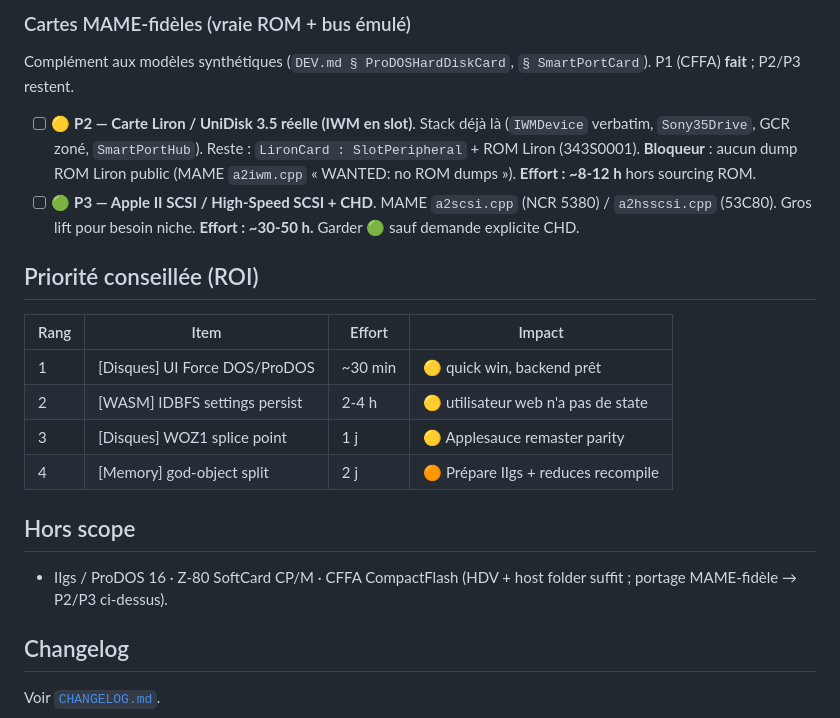
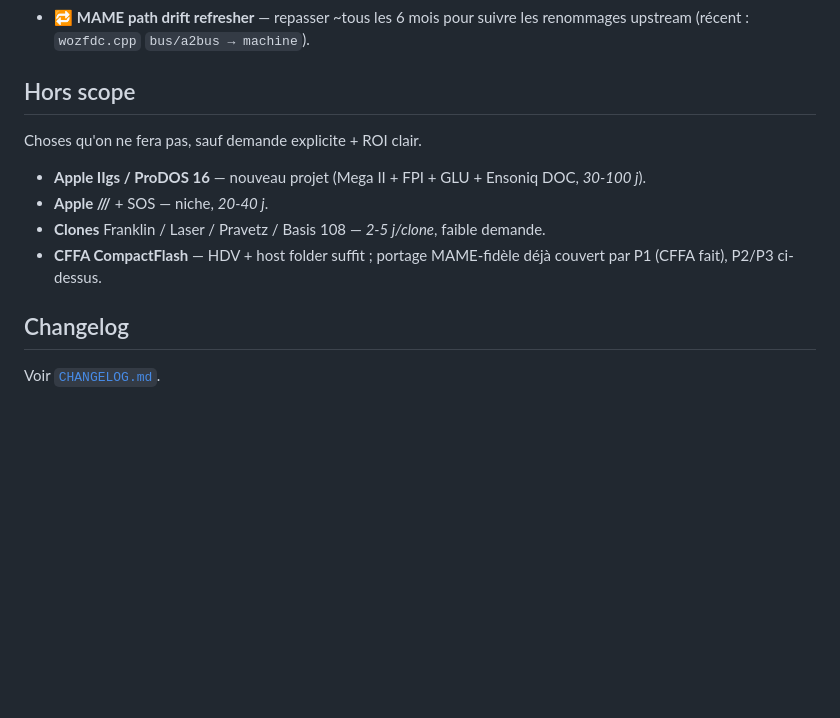
Before and after one commit to habib256/POM2, a Markdown page: TODO.md, the part around one of its changes. Drawn GitHub-style; blank space fills up the shorter version.

```diff
--- a/TODO.md
+++ b/TODO.md
@@ -151,32 +232,18 @@ Items résolus → `CHANGELOG.md`. Refs MAME → `DEV.md`.
-### Cartes MAME-fidèles (vraie ROM + bus émulé)
-
-Complément aux modèles synthétiques (`DEV.md § ProDOSHardDiskCard`,
-`§ SmartPortCard`). P1 (CFFA) **fait** ; P2/P3 restent.
-
-- [ ] 🟡 **P2 — Carte Liron / UniDisk 3.5 réelle (IWM en slot)**.
-  Stack déjà là (`IWMDevice` verbatim, `Sony35Drive`, GCR zoné,
-  `SmartPortHub`). Reste : `LironCard : SlotPeripheral` + ROM
-  Liron (343S0001). **Bloqueur** : aucun dump ROM Liron public
-  (MAME `a2iwm.cpp` « WANTED: no ROM dumps »). **Effort : ~8-12 h**
-  hors sourcing ROM.
-- [ ] 🟢 **P3 — Apple II SCSI / High-Speed SCSI + CHD**. MAME
-  `a2scsi.cpp` (NCR 5380) / `a2hsscsi.cpp` (53C80). Gros lift pour
-  besoin niche. **Effort : ~30-50 h.** Garder 🟢 sauf demande
-  explicite CHD.
-
-## Priorité conseillée (ROI)
-
-| Rang | Item                          | Effort  | Impact                               |
-| ---- | ----------------------------- | ------- | ------------------------------------ |
-| 1    | [Disques] UI Force DOS/ProDOS | ~30 min | 🟡 quick win, backend prêt          |
-| 2    | [WASM] IDBFS settings persist | 2-4 h   | 🟡 utilisateur web n'a pas de state |
-| 3    | [Disques] WOZ1 splice point   | 1 j     | 🟡 Applesauce remaster parity        |
-| 4    | [Memory] god-object split     | 2 j     | 🟠 Prépare IIgs + reduces recompile |
+- 🔁 **MAME path drift refresher** — repasser ~tous les 6 mois pour
+  suivre les renommages upstream (récent : `wozfdc.cpp`
+  `bus/a2bus → machine`).
 
 ## Hors scope
 
-- IIgs / ProDOS 16 · Z-80 SoftCard CP/M · CFFA CompactFlash (HDV +
-  host folder suffit ; portage MAME-fidèle → P2/P3 ci-dessus).
+Choses qu'on ne fera pas, sauf demande explicite + ROI clair.
+
+- **Apple IIgs / ProDOS 16** — nouveau projet (Mega II + FPI + GLU +
+  Ensoniq DOC, *30-100 j*).
+- **Apple ///** + SOS — niche, *20-40 j*.
+- **Clones** Franklin / Laser / Pravetz / Basis 108 — *2-5 j/clone*,
+  faible demande.
+- **CFFA CompactFlash** — HDV + host folder suffit ; portage
+  MAME-fidèle déjà couvert par P1 (CFFA fait), P2/P3 ci-dessus.
 
 ## Changelog
 
```
Also changed, not shown: other parts of TODO.md (+211 -130 lines).
